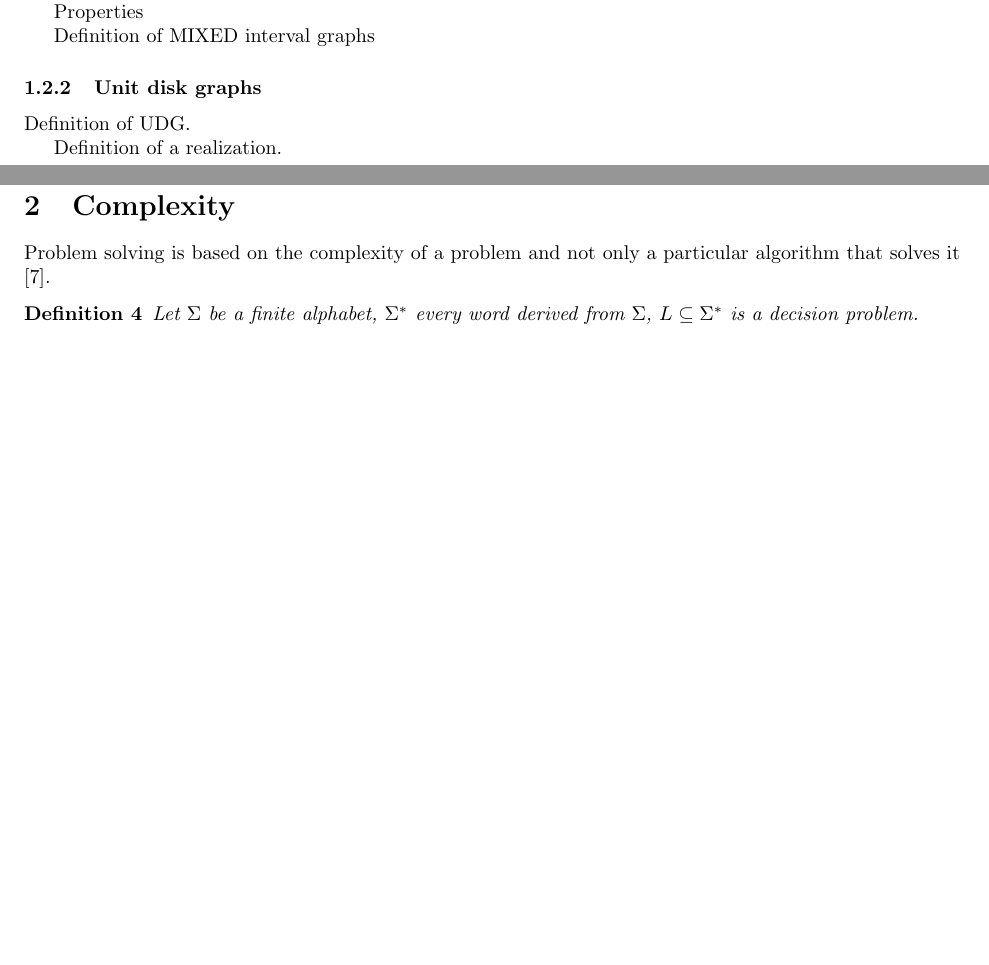
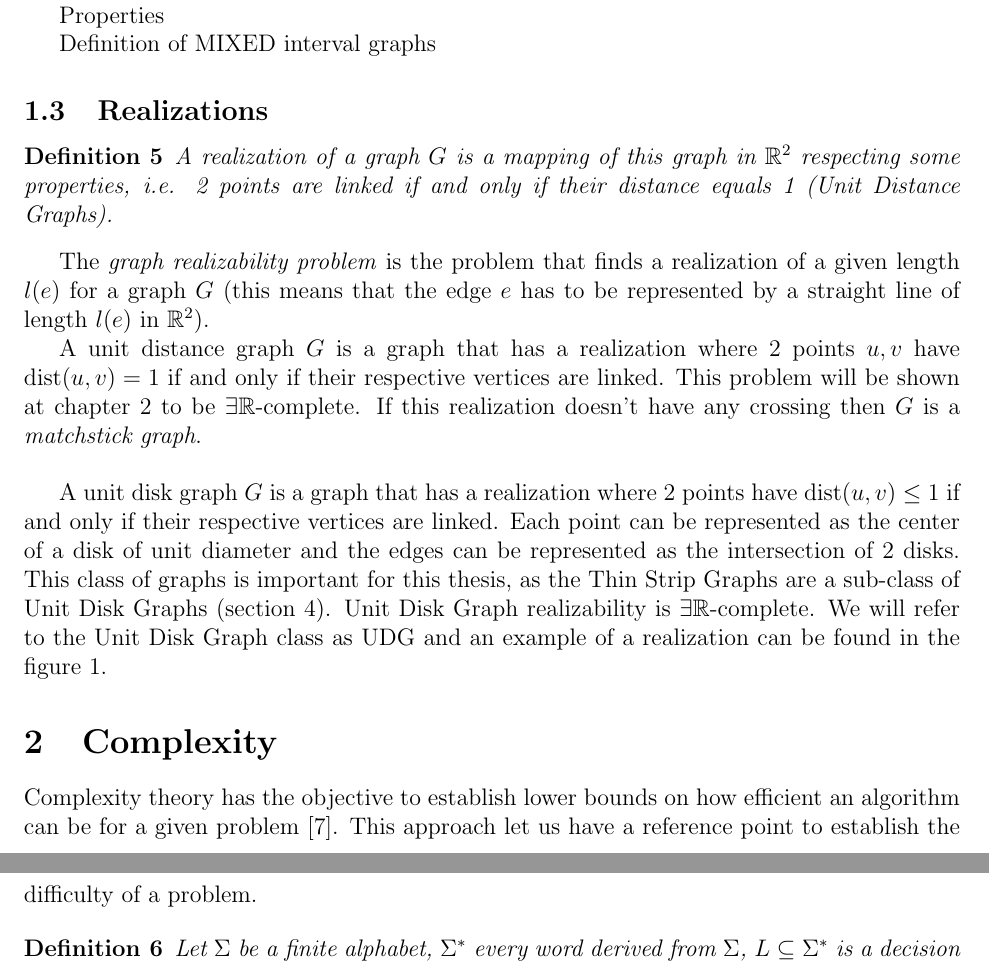
Before and after one commit to Abde5/memo1819-final, a LaTeX thesis (thesis/main.tex, which reads thesis/chap1.tex, thesis/chap2.tex): two parts of pages 1 and 2 of 5 before the commit and two parts of pages 2 and 3 of 7 after it, joined at a grey line, cut so that both start at the same text, the shorter picture padded with empty space. The pictures show the PDF file thesis/main.pdf that the author committed with the source.

Commit message:
[rapport] complexity advances

```diff
--- a/thesis/chap1.tex
+++ b/thesis/chap1.tex
@@ -42,9 +46,35 @@ Definition of interval Graphs
 Properties
 
 Definition of MIXED interval graphs
-\subsubsection{Unit disk graphs}
 
 
-Definition of UDG.
+\subsection{Realizations}
 
-Definition of a realization.
+\begin{defn}
+  A realization of a graph $G$ is a mapping of this graph in $\mathbb{R}^2$
+  respecting some properties, i.e. 2 points are linked if and only if
+  their distance equals 1 (Unit Distance Graphs).
+\end{defn}
+
+The \textit{graph realizability problem} is the problem that finds a realization
+of a given length $l(e)$ for a graph $G$ (this means that the edge $e$ has to
+be represented by a straight line of length $l(e)$ in $\mathbb{R}^2$).
+
+A unit distance graph $G$ is a graph that has a realization where 2 points $u,v$
+have $\text{dist}(u,v) = 1$ if and only if their respective vertices are linked.
+This problem  will be shown at chapter \ref{sec:complex} to be $\exists
+\mathbb{R}$-complete. If  this realization doesn't have any crossing then $G$ is a
+\textit{matchstick graph}.\\
+
+A unit disk graph $G$ is a graph that has a realization where 2 points have
+$\text{dist}(u,v) \leq 1$ if and only if their respective vertices are linked.
+Each point can be represented as the center of a disk of unit diameter and the
+edges can be represented as the intersection of 2 disks. This class of graphs
+is important for this thesis, as the Thin Strip Graphs are a sub-class of
+Unit Disk Graphs (section \ref{sec:thin}). Unit Disk Graph realizability is
+$\exists \mathbb{R}$-complete. We will refer to the Unit Disk Graph class as
+UDG and an example of a realization can be found in the figure \ref{fig:udg}.
+
+% Figure about the K_1,3 construction
+\begin{figure}
+\centering
@@ -50,0 +104,6 @@ Definition of a realization.
+\end{tikzpicture}
+\end{scaletikzpicturetowidth}
+
+\caption{Realization of a UDG (Unit Disk Graph).}
+\label{fig:udg}
+\end{figure}
--- a/thesis/chap2.tex
+++ b/thesis/chap2.tex
@@ -7,7 +7,10 @@
 \section{Complexity}
 \label{sec:complex}
 
-Problem solving is based on the complexity of a problem and not only a particular algorithm that solves it \cite{sipser2006}.
+Complexity theory has the objective to establish lower bounds on how efficient
+an algorithm can be for a given problem \cite{sipser2006}. This approach let us
+have a reference point to establish the difficulty of a problem.
+
 
 \begin{defn}
 Let $\Sigma$ be a finite alphabet, $\Sigma^*$ every word derived from $\Sigma$, $L \subseteq \Sigma^*$ is a decision problem.
```
Also changed, not shown: thesis/chap3.tex (+11 -0 lines), thesis/chap4.tex (+5 -11 lines), thesis/main.tex (+1 -1 lines), thesis/main.pdf, thesis/chap1.tex (29 more changed lines), thesis/chap2.tex (28 more changed lines).
